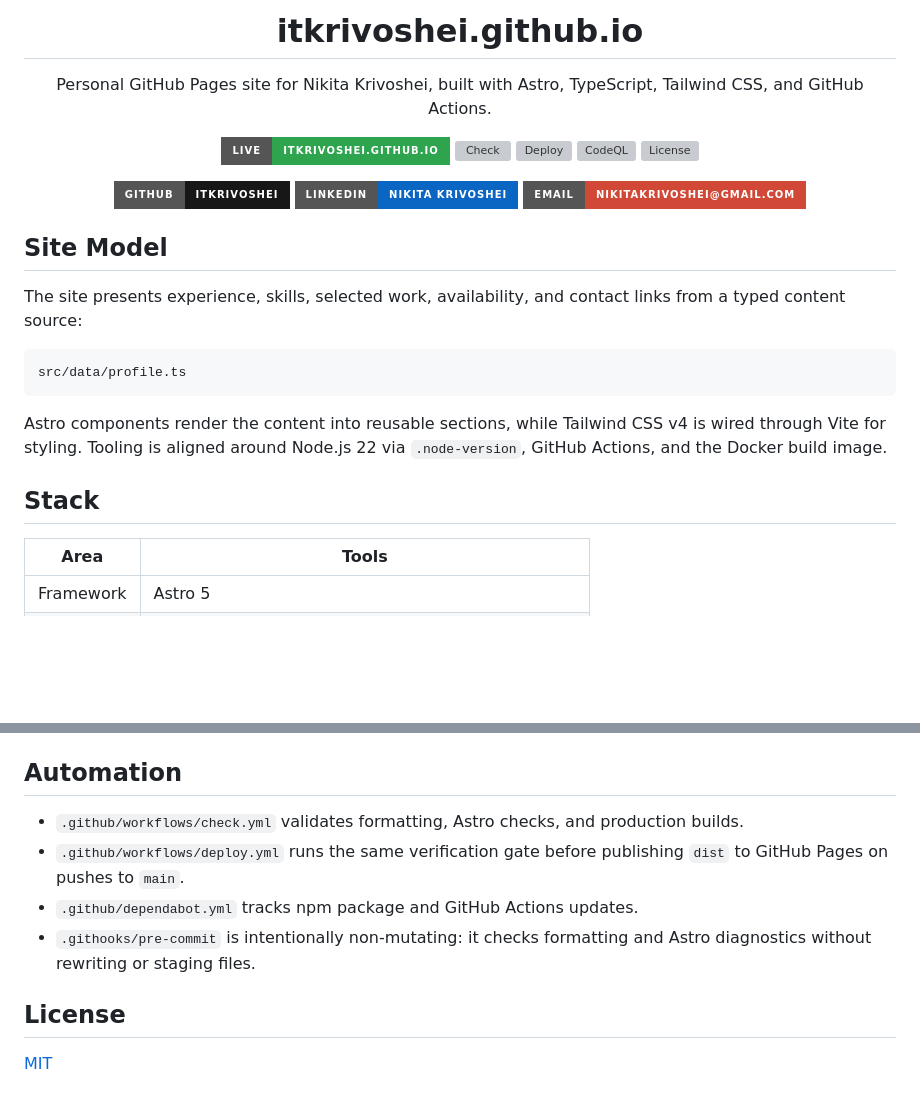
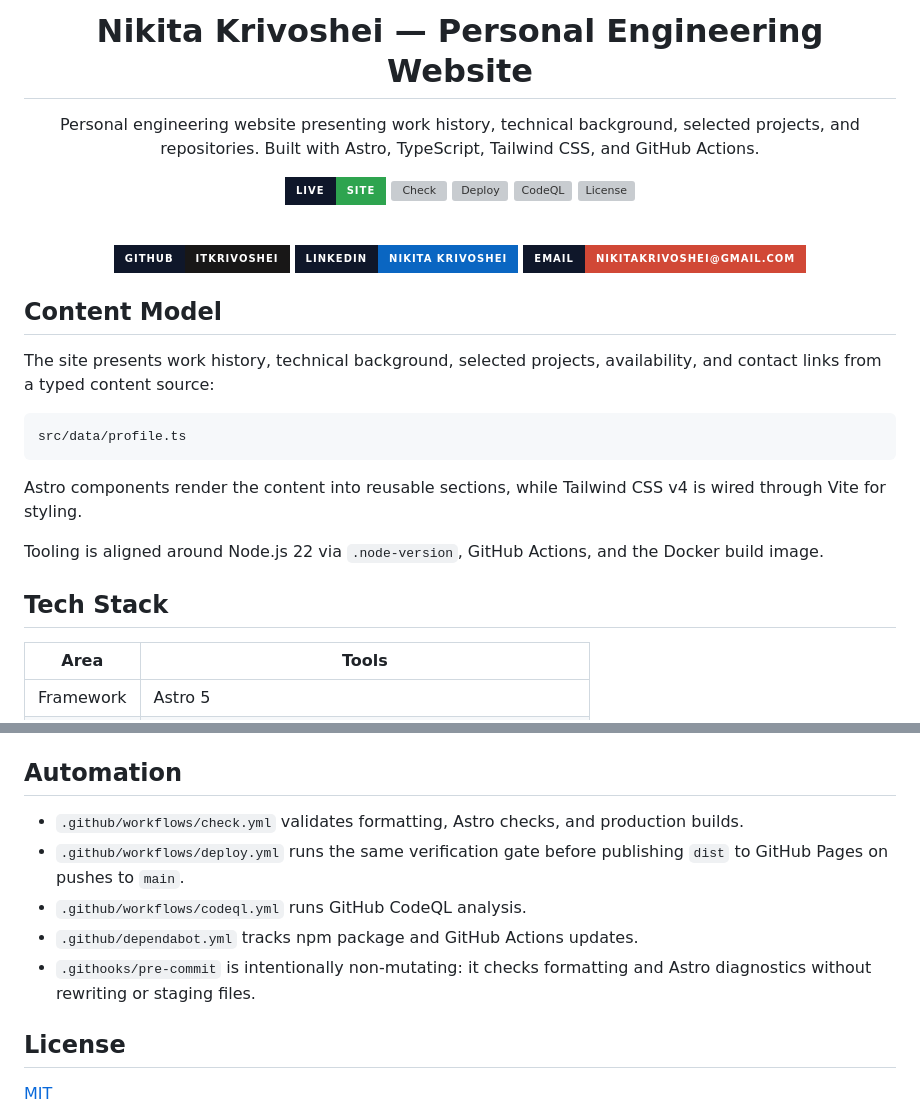
Before and after one commit to itkrivoshei/itkrivoshei.github.io, a Markdown page: README.md, 2 parts joined by grey strips. Drawn GitHub-style; badges without logos; blank space fills up the shorter version; grey boxes are pictures that could not be loaded.

Commit message:
Revise README for clarity and updated links
Updated project title and improved descriptions for clarity. Adjusted badge links and added content model details.

````diff
--- a/README.md
+++ b/README.md
@@ -1,33 +1,36 @@
 <div align="center">
 
-# itkrivoshei.github.io
+# Nikita Krivoshei — Personal Engineering Website
 
-Personal GitHub Pages site for Nikita Krivoshei, built with Astro, TypeScript, Tailwind CSS, and GitHub Actions.
+Personal engineering website presenting work history, technical background, selected projects, and repositories. Built with Astro, TypeScript, Tailwind CSS, and GitHub Actions.
 
-[![Live site](https://img.shields.io/badge/live-itkrivoshei.github.io-2ea44f?style=for-the-badge&logo=githubpages&logoColor=white)](https://itkrivoshei.github.io)
-[![Check](https://img.shields.io/github/actions/workflow/status/itkrivoshei/itkrivoshei.github.io/check.yml?branch=main&style=for-the-badge&label=check&logo=githubactions&logoColor=white)](https://github.com/itkrivoshei/itkrivoshei.github.io/actions/workflows/check.yml)
-[![Deploy](https://img.shields.io/github/actions/workflow/status/itkrivoshei/itkrivoshei.github.io/deploy.yml?branch=main&style=for-the-badge&label=deploy&logo=githubactions&logoColor=white)](https://github.com/itkrivoshei/itkrivoshei.github.io/actions/workflows/deploy.yml)
-[![CodeQL](https://img.shields.io/github/actions/workflow/status/itkrivoshei/itkrivoshei.github.io/codeql.yml?branch=main&style=for-the-badge&label=codeql&logo=github&logoColor=white)](https://github.com/itkrivoshei/itkrivoshei.github.io/actions/workflows/codeql.yml)
-[![License](https://img.shields.io/github/license/itkrivoshei/itkrivoshei.github.io?style=for-the-badge)](LICENSE)
+[![Live site](https://img.shields.io/badge/live-site-2ea44f?style=for-the-badge\&logo=githubpages\&logoColor=white\&labelColor=0f172a)](https://itkrivoshei.github.io)
+[![Check](https://img.shields.io/github/actions/workflow/status/itkrivoshei/itkrivoshei.github.io/check.yml?branch=main\&style=for-the-badge\&label=check\&logo=githubactions\&logoColor=white\&labelColor=0f172a)](https://github.com/itkrivoshei/itkrivoshei.github.io/actions/workflows/check.yml)
+[![Deploy](https://img.shields.io/github/actions/workflow/status/itkrivoshei/itkrivoshei.github.io/deploy.yml?branch=main\&style=for-the-badge\&label=deploy\&logo=githubactions\&logoColor=white\&labelColor=0f172a)](https://github.com/itkrivoshei/itkrivoshei.github.io/actions/workflows/deploy.yml)
+[![CodeQL](https://img.shields.io/github/actions/workflow/status/itkrivoshei/itkrivoshei.github.io/codeql.yml?branch=main\&style=for-the-badge\&label=codeql\&logo=github\&logoColor=white\&labelColor=0f172a)](https://github.com/itkrivoshei/itkrivoshei.github.io/actions/workflows/codeql.yml)
+[![License](https://img.shields.io/github/license/itkrivoshei/itkrivoshei.github.io?style=for-the-badge\&labelColor=0f172a)](LICENSE)
 
-[![GitHub](https://img.shields.io/badge/GitHub-itkrivoshei-181717?style=for-the-badge&logo=github&logoColor=white)](https://github.com/itkrivoshei)
-[![LinkedIn](https://img.shields.io/badge/LinkedIn-Nikita%20Krivoshei-0a66c2?style=for-the-badge&logo=linkedin&logoColor=white)](https://linkedin.com/in/itkivoshei)
-[![Email](https://img.shields.io/badge/Email-NikitaKrivoshei%40gmail.com-d14836?style=for-the-badge&logo=gmail&logoColor=white)](mailto:NikitaKrivoshei@gmail.com)
+<br />
+
+[![GitHub](https://img.shields.io/badge/GitHub-itkrivoshei-181717?style=for-the-badge\&logo=github\&logoColor=white\&labelColor=0f172a)](https://github.com/itkrivoshei)
+[![LinkedIn](https://img.shields.io/badge/LinkedIn-Nikita%20Krivoshei-0a66c2?style=for-the-badge\&logo=linkedin\&logoColor=white\&labelColor=0f172a)](https://linkedin.com/in/itkivoshei)
+[![Email](https://img.shields.io/badge/Email-nikitakrivoshei%40gmail.com-d14836?style=for-the-badge\&logo=gmail\&logoColor=white\&labelColor=0f172a)](mailto:nikitakrivoshei@gmail.com)
 
 </div>
 
-## Site Model
+## Content Model
 
-The site presents experience, skills, selected work, availability, and contact links from a typed content source:
+The site presents work history, technical background, selected projects, availability, and contact links from a typed content source:
 
 ```text
 src/data/profile.ts
 ```
 
 Astro components render the content into reusable sections, while Tailwind CSS v4 is wired through Vite for styling.
+
 Tooling is aligned around Node.js 22 via `.node-version`, GitHub Actions, and the Docker build image.
 
-## Stack
+## Tech Stack
 
 | Area      | Tools                                                  |
 | --------- | ------------------------------------------------------ |
@@ -85,10 +90,11 @@ Open `http://localhost:8080`.
 
 ## Automation
 
-- `.github/workflows/check.yml` validates formatting, Astro checks, and production builds.
-- `.github/workflows/deploy.yml` runs the same verification gate before publishing `dist` to GitHub Pages on pushes to `main`.
-- `.github/dependabot.yml` tracks npm package and GitHub Actions updates.
-- `.githooks/pre-commit` is intentionally non-mutating: it checks formatting and Astro diagnostics without rewriting or staging files.
+* `.github/workflows/check.yml` validates formatting, Astro checks, and production builds.
+* `.github/workflows/deploy.yml` runs the same verification gate before publishing `dist` to GitHub Pages on pushes to `main`.
+* `.github/workflows/codeql.yml` runs GitHub CodeQL analysis.
+* `.github/dependabot.yml` tracks npm package and GitHub Actions updates.
+* `.githooks/pre-commit` is intentionally non-mutating: it checks formatting and Astro diagnostics without rewriting or staging files.
 
 ## License
 
````
Also changed, not shown: other parts of README.md (+2 -0 lines).
